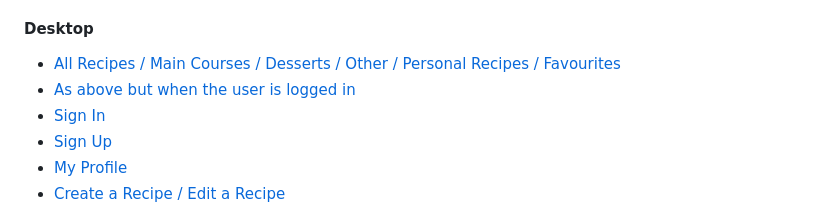
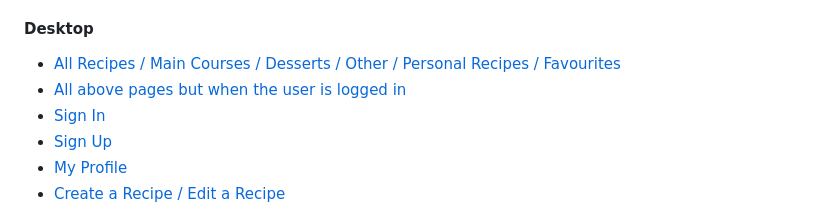
Before and after one commit to LucaGiarr/five-star-recipes, a Markdown page: README.md, the part around the change. Rendered like a GitHub page.

Commit message:
edit some text wireframes

```diff
--- a/README.md
+++ b/README.md
@@ -133,7 +133,7 @@ Wireframes for tablet are the same as per mobile.
 #### Desktop
 
 - [All Recipes / Main Courses / Desserts / Other / Personal Recipes / Favourites](docs/wireframes/recipes_all_desk.PNG)
-- [As above but when the user is logged in](docs/wireframes/recipes_all_desk_user.PNG)
+- [All above pages but when the user is logged in](docs/wireframes/recipes_all_desk_user.PNG)
 - [Sign In](docs/wireframes/sign_in_desk.PNG)
 - [Sign Up](docs/wireframes/sign_up_desk.PNG)
 - [My Profile](docs/wireframes/my_profile_desk.PNG)
```
